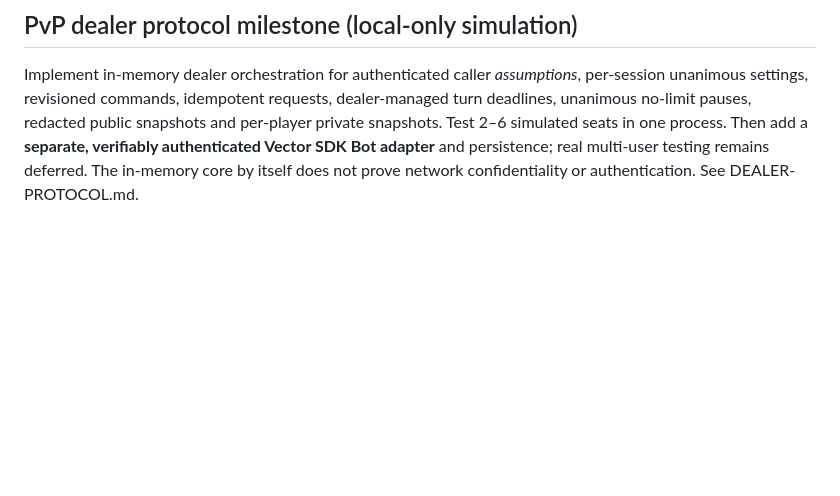
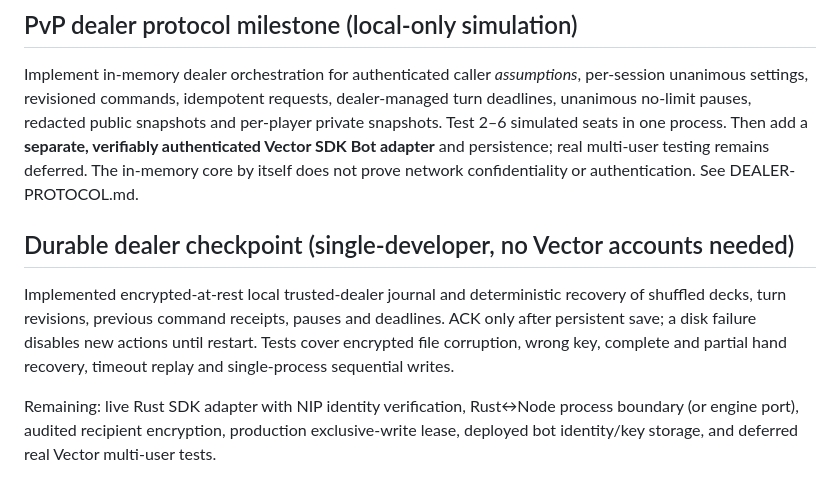
Before and after one commit to badjoke-lab/vctrtable, a Markdown page: docs/ROADMAP.md, the part around the change. GitHub-like rendering; blank space fills up the shorter version.

Commit message:
docs: track encrypted dealer crash recovery and SDK integration gate

```diff
--- a/docs/ROADMAP.md
+++ b/docs/ROADMAP.md
@@ -69,3 +69,9 @@ Before any multi-human test, provide explicit local QA save/load/delete. Journal
 ## PvP dealer protocol milestone (local-only simulation)
 
 Implement in-memory dealer orchestration for authenticated caller *assumptions*, per-session unanimous settings, revisioned commands, idempotent requests, dealer-managed turn deadlines, unanimous no-limit pauses, redacted public snapshots and per-player private snapshots. Test 2–6 simulated seats in one process. Then add a **separate, verifiably authenticated Vector SDK Bot adapter** and persistence; real multi-user testing remains deferred. The in-memory core by itself does not prove network confidentiality or authentication. See DEALER-PROTOCOL.md.
+
+## Durable dealer checkpoint (single-developer, no Vector accounts needed)
+
+Implemented encrypted-at-rest local trusted-dealer journal and deterministic recovery of shuffled decks, turn revisions, previous command receipts, pauses and deadlines. ACK only after persistent save; a disk failure disables new actions until restart. Tests cover encrypted file corruption, wrong key, complete and partial hand recovery, timeout replay and single-process sequential writes.
+
+Remaining: live Rust SDK adapter with NIP identity verification, Rust↔Node process boundary (or engine port), audited recipient encryption, production exclusive-write lease, deployed bot identity/key storage, and deferred real Vector multi-user tests.
```
